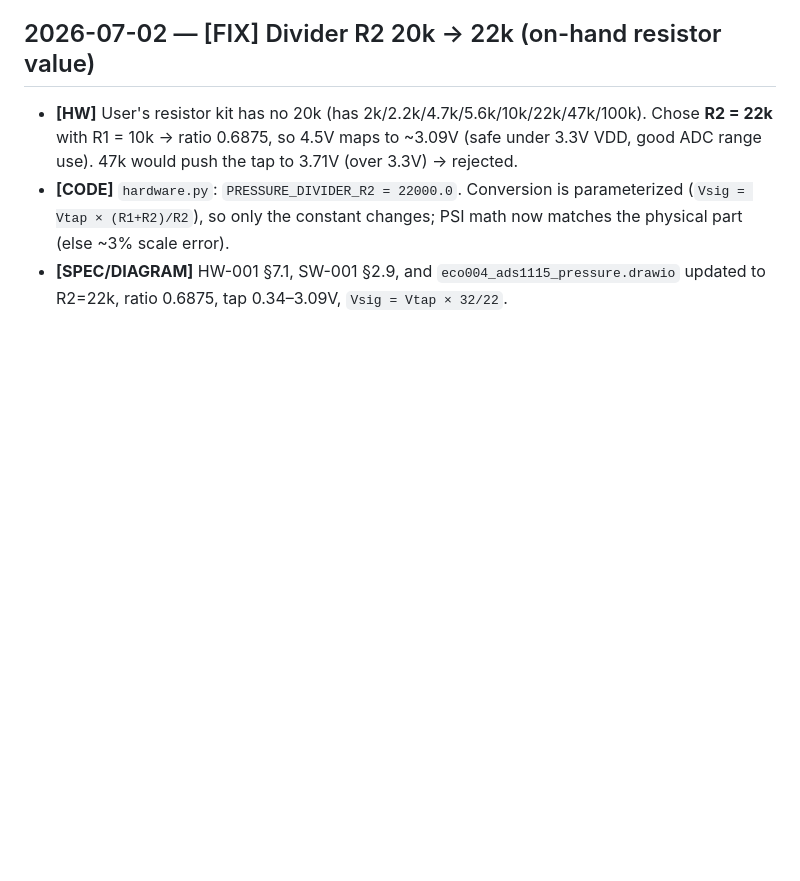
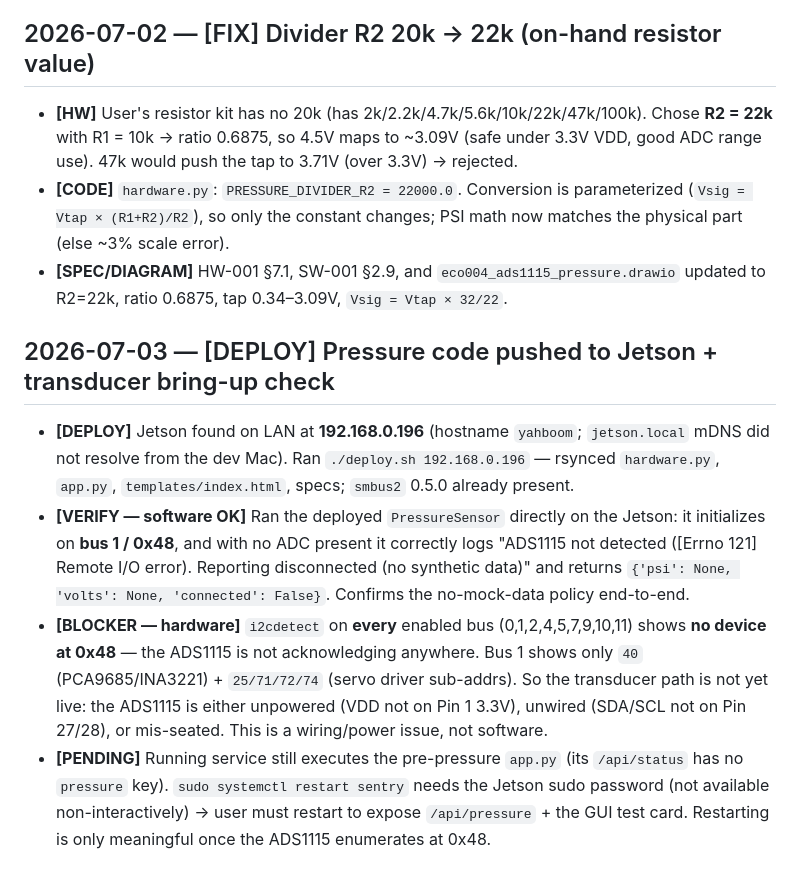
Before and after one commit to main-salman/dropMosquitoes, a Markdown page: docs/HISTORY.md, the part around the change. Drawn GitHub-style; blank space fills up the shorter version.

Commit message:
[DEPLOY] Push pressure code to Jetson; log ADS1115 bring-up (0x48 not detected)
Deployed hardware.py/app.py/index.html to Jetson (192.168.0.196). Verified
PressureSensor software path works (reports disconnected, no synthetic data).
Blocker is hardware: ADS1115 not acknowledging at 0x48 on any I2C bus.

Co-authored-by: Cursor <cursoragent@cursor.com>

```diff
--- a/docs/HISTORY.md
+++ b/docs/HISTORY.md
@@ -832,3 +832,9 @@ Three factors combine to make sub-10ms relay-gated diaphragm pump shots inherent
 - **[HW]** User's resistor kit has no 20k (has 2k/2.2k/4.7k/5.6k/10k/22k/47k/100k). Chose **R2 = 22k** with R1 = 10k → ratio 0.6875, so 4.5V maps to ~3.09V (safe under 3.3V VDD, good ADC range use). 47k would push the tap to 3.71V (over 3.3V) → rejected.
 - **[CODE]** `hardware.py`: `PRESSURE_DIVIDER_R2 = 22000.0`. Conversion is parameterized (`Vsig = Vtap × (R1+R2)/R2`), so only the constant changes; PSI math now matches the physical part (else ~3% scale error).
 - **[SPEC/DIAGRAM]** HW-001 §7.1, SW-001 §2.9, and `eco004_ads1115_pressure.drawio` updated to R2=22k, ratio 0.6875, tap 0.34–3.09V, `Vsig = Vtap × 32/22`.
+
+## 2026-07-03 — [DEPLOY] Pressure code pushed to Jetson + transducer bring-up check
+- **[DEPLOY]** Jetson found on LAN at **192.168.0.196** (hostname `yahboom`; `jetson.local` mDNS did not resolve from the dev Mac). Ran `./deploy.sh 192.168.0.196` — rsynced `hardware.py`, `app.py`, `templates/index.html`, specs; `smbus2` 0.5.0 already present.
+- **[VERIFY — software OK]** Ran the deployed `PressureSensor` directly on the Jetson: it initializes on **bus 1 / 0x48**, and with no ADC present it correctly logs "ADS1115 not detected ([Errno 121] Remote I/O error). Reporting disconnected (no synthetic data)" and returns `{'psi': None, 'volts': None, 'connected': False}`. Confirms the no-mock-data policy end-to-end.
+- **[BLOCKER — hardware]** `i2cdetect` on **every** enabled bus (0,1,2,4,5,7,9,10,11) shows **no device at 0x48** — the ADS1115 is not acknowledging anywhere. Bus 1 shows only `40` (PCA9685/INA3221) + `25/71/72/74` (servo driver sub-addrs). So the transducer path is not yet live: the ADS1115 is either unpowered (VDD not on Pin 1 3.3V), unwired (SDA/SCL not on Pin 27/28), or mis-seated. This is a wiring/power issue, not software.
+- **[PENDING]** Running service still executes the pre-pressure `app.py` (its `/api/status` has no `pressure` key). `sudo systemctl restart sentry` needs the Jetson sudo password (not available non-interactively) → user must restart to expose `/api/pressure` + the GUI test card. Restarting is only meaningful once the ADS1115 enumerates at 0x48.
```
